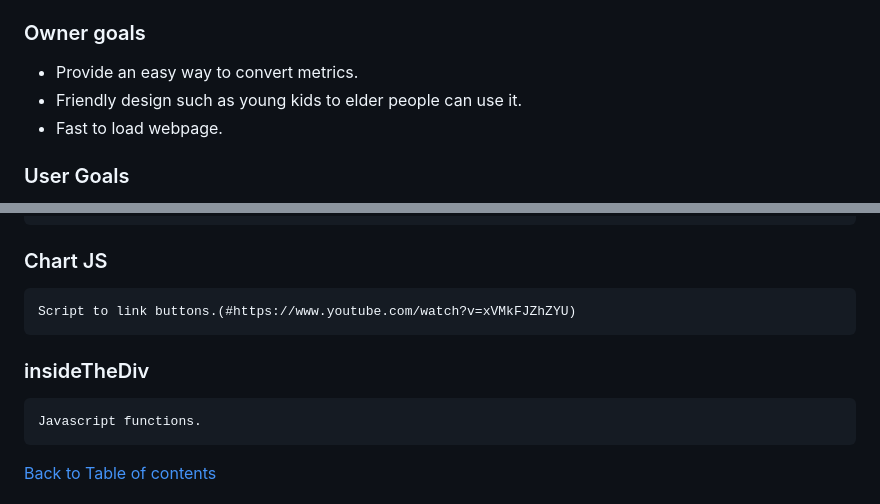
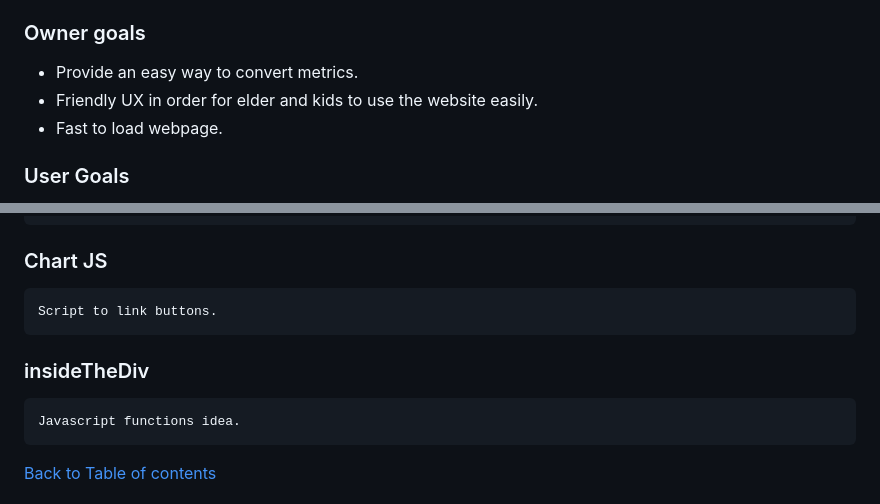
Before and after one commit to gioZAK/easy-metrics, a Markdown page: README.md, 2 parts joined by grey strips. Drawn GitHub-style.

```diff
--- a/README.md
+++ b/README.md
@@ -24,7 +24,7 @@
 
 ### Owner goals
  * Provide an easy way to convert metrics.
- * Friendly design such as young kids to elder people can use it.
+ * Friendly UX in order for elder and kids to use the website easily.
  * Fast to load webpage.
 
 ### User Goals
@@ -130,11 +135,10 @@ The live link can be found here
     Formulas needed in the conversion calculation
 
 ### Chart JS
-    Script to link buttons.(#https://www.youtube.com/watch?v=xVMkFJZhZYU)
+    Script to link buttons.
 
 ### insideTheDiv
-    Javascript functions.
-
+    Javascript functions idea.
 
 
 
```
Also changed, not shown: other parts of README.md (+19 -12 lines), assets/images/lengthpage.png (added), assets/images/mainpage.png (added), assets/images/temperaturepage.png (added), assets/images/timepage.png (added), assets/images/weightpage.png (added).
